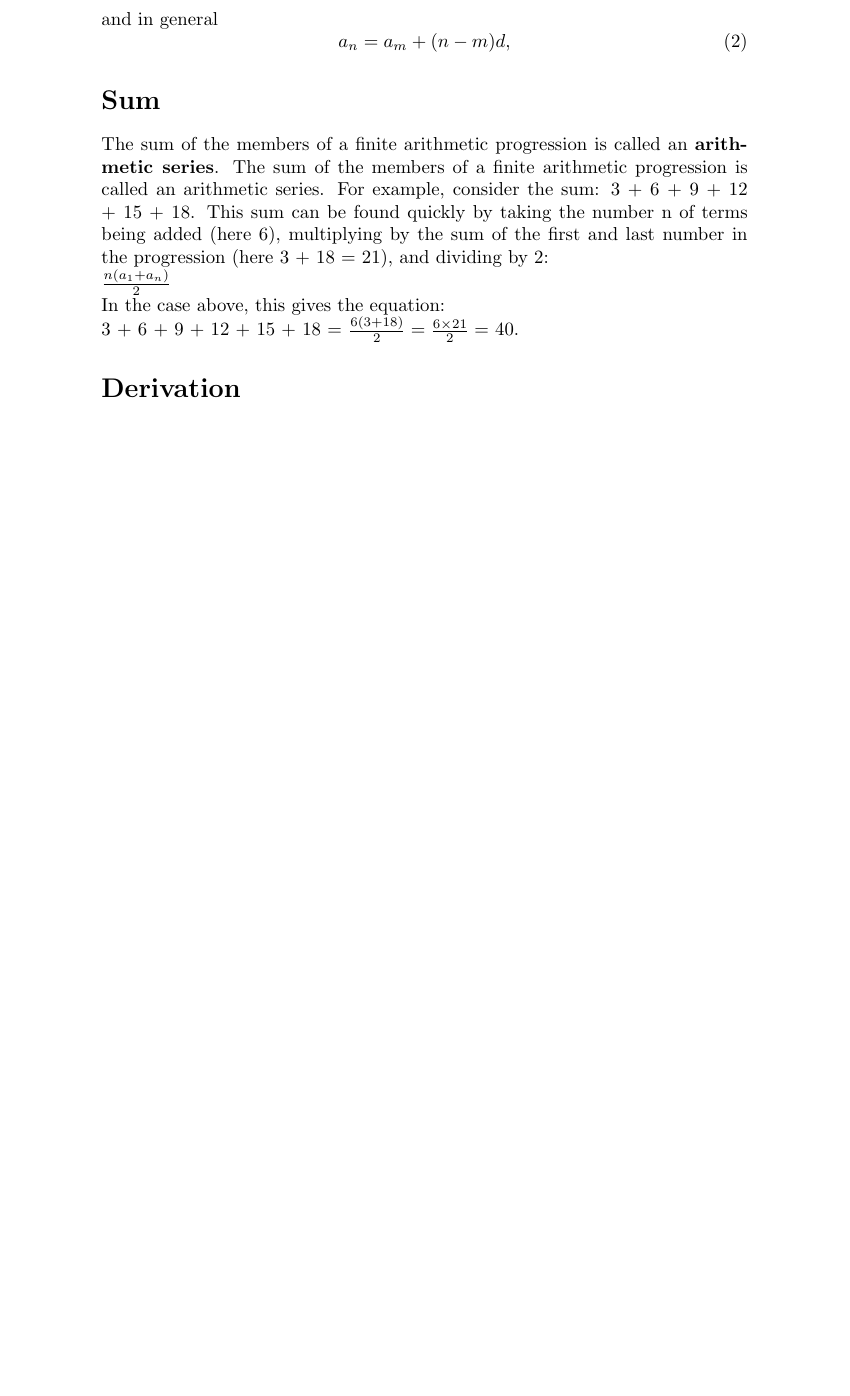
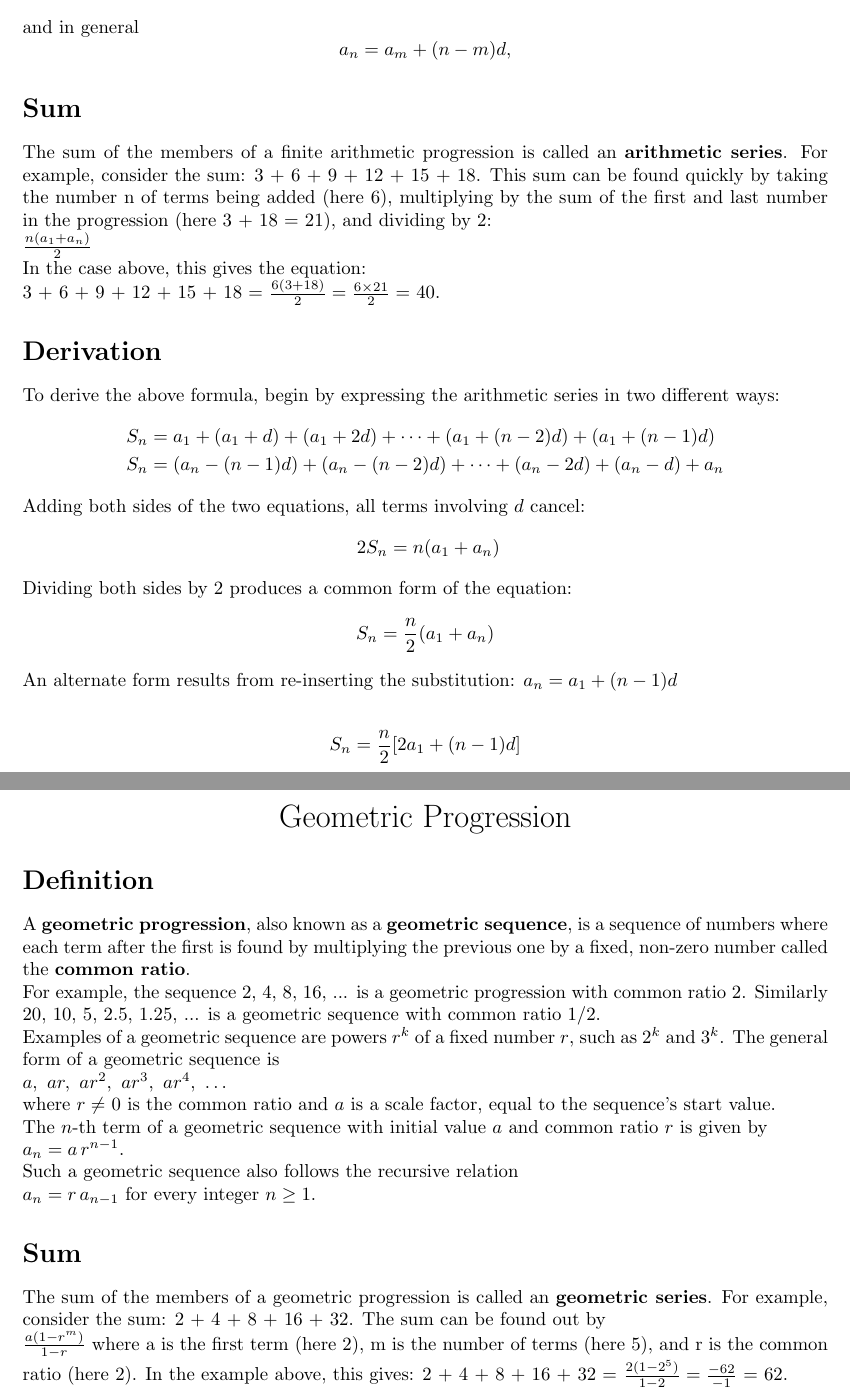
Before and after one commit to utkarsh39/cs251, a LaTeX document (AP-GP.tex): part of the page before the commit and two parts of pages 1 and 2 of 2 after it, the two joined at a grey line, cut so that both start at the same text, the shorter picture padded with empty space. Compiled offline with pdfLaTeX.

Commit message:
Started the GP article

```diff
--- a/AP-GP.tex
+++ b/AP-GP.tex
@@ -14,14 +18,53 @@ and in general
-\begin{equation}
+\begin{equation*}
 a_n = a_m + (n - m	)d,
-\end{equation}
+\end{equation*}
 \section*{Sum}
-The sum of the members of a finite arithmetic progression is called an \textbf{arithmetic series}.
-The sum of the members of a finite arithmetic progression is called an arithmetic series. For example, consider the sum:
+The sum of the members of a finite arithmetic progression is called an \textbf{arithmetic series}. For example, consider the sum:
 3 + 6 + 9 + 12 + 15 + 18.
 This sum can be found quickly by taking the number n of terms being added (here 6), multiplying by the sum of the first and last number in the progression (here 3 + 18 = 21), and dividing by 2:\newline
-%\vspace{100pt}
 $\frac{n(a_1 + a_n)}{2}$\newline
 In the case above, this gives the equation:\newline
 3 + 6 + 9 + 12 + 15 + 18 = $\frac{6(3 + 18)}{2} = \frac{6 \times 21}{2} =$ 40.
 \section*{Derivation}
+To derive the above formula, begin by expressing the arithmetic series in two different ways:
+\begin{align*}
+ S_n &= a_1 + (a_1+d) + (a_1+2d) + \cdots + (a_1+(n-2)d) + (a_1+(n-1)d)\\
+ S_n &=(a_n-(n-1)d)+(a_n-(n-2)d)+\cdots+(a_n-2d)+(a_n-d)+a_n
+\end{align*}
+Adding both sides of the two equations, all terms involving $d$ cancel:
+\begin{equation*}
+\ 2S_n=n(a_1 + a_n)
+\end{equation*}
+Dividing both sides by 2 produces a common form of the equation:
+\begin{equation*}
+ S_n=\frac{n}{2}( a_1 + a_n)
+ \end{equation*}
+An alternate form results from re-inserting the substitution: $ a_n = a_1 + (n-1)d\\ $
+\begin{gather*}
+S_n=\frac{n}{2}[ 2a_1 + (n-1)d]
+\end{gather*}
+
+\newpage
+
+\begin{center}
+\vspace{100pt}
+{\LARGE Geometric Progression}
+\end{center}
+\section*{Definition}
+ A \textbf{geometric progression}, also known as a \textbf{geometric sequence}, is a sequence of numbers where each term after the first is found by multiplying the previous one by a fixed, non-zero number called the \textbf{common ratio}.\newline
+For example, the sequence 2, 4, 8, 16, ... is a geometric progression with common ratio 2. Similarly 20, 10, 5, 2.5, 1.25, ... is a geometric sequence with common ratio 1/2.\newline
+Examples of a geometric sequence are powers $r^k$ of a fixed number $r$, such as $2^k$ and $3^k$. The general form of a geometric sequence is\\
+$a,\ ar,\ ar^2,\ ar^3,\ ar^4,\ \ldots$\\
+where $r \ne$ 0 is the common ratio and $a$ is a scale factor, equal to the sequence's start value.\newline
+The $n$-th term of a geometric sequence with initial value $a$ and common ratio $r$ is given by\\
+$a_n = a\,r^{n-1}.$\\
+Such a geometric sequence also follows the recursive relation\\
+$a_n = r\,a_{n-1}$ for every integer $n\geq 1$.
+\section*{Sum}
+The sum of the members of a geometric progression is called an \textbf{geometric series}. For example, consider the sum:
+2 + 4 + 8 + 16 + 32.
+The sum can be found out by\newline
+$\frac{a(1-r^m)}{1-r}$ where a is the first term (here 2), m is the number of terms (here 5), and r is the common ratio (here 2).
+In the example above, this gives:
+2 + 4 + 8 + 16 + 32 = $\frac{2(1-2^5)}{1-2} = \frac{-62}{-1}$ = 62.
 \end{document}
```
Also changed, not shown: AP-GP.tex (8 more changed lines).
